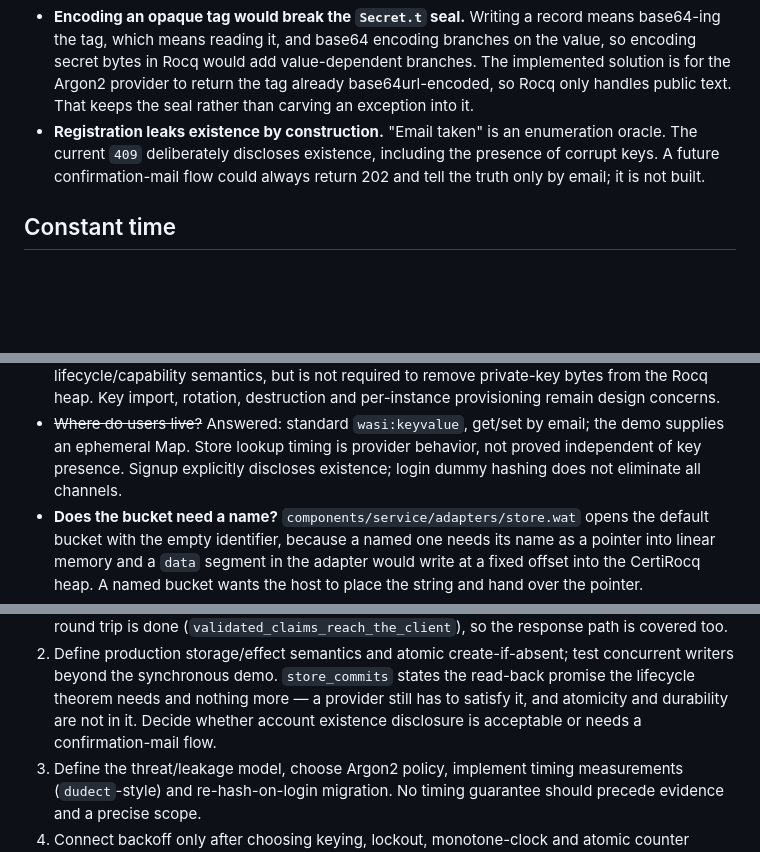
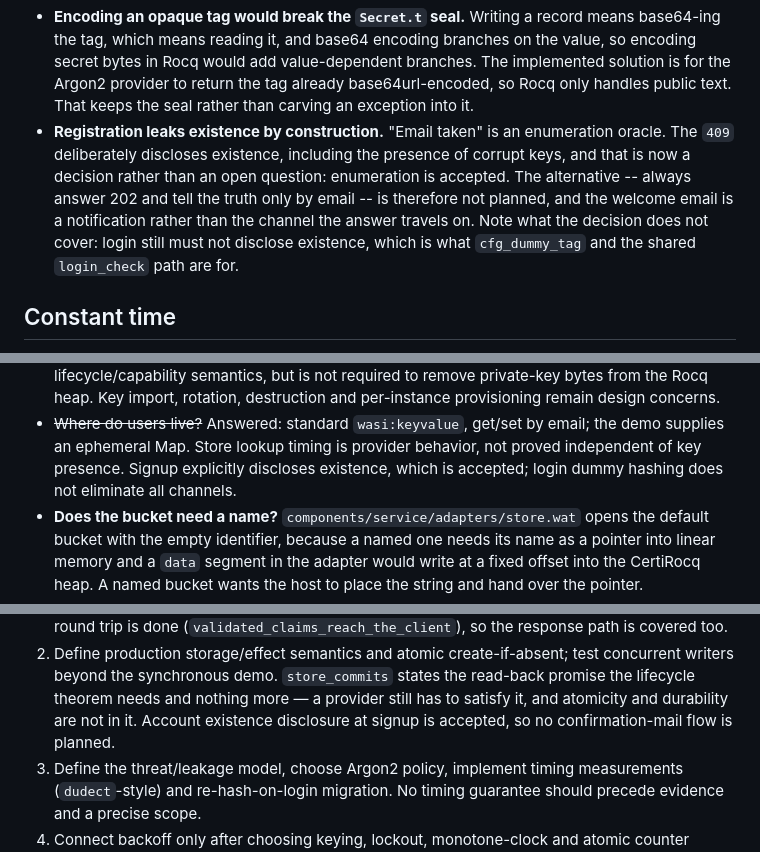
Before and after one commit to womeier/authentikate, a Markdown page: PLAN.md, 3 parts joined by grey strips. Rendered like a GitHub page; blank space fills up the shorter version.

Commit message:
accept enumeration at signup
"Email taken" is an oracle, and the 409 was marked as an open question
with an always-202 confirmation-mail flow as the alternative.  Decided:
enumeration is accepted, so that flow is not planned and the welcome
email stays a notification rather than the channel the answer travels
on.

The decision covers signup only.  Login still must not disclose
existence, which is what cfg_dummy_tag and the shared login_check path
are for.

Co-Authored-By: Claude Opus 5 <noreply@anthropic.com>

```diff
--- a/PLAN.md
+++ b/PLAN.md
@@ -495,9 +495,13 @@ Two things that bite, both non-obvious:
   base64url-encoded, so Rocq only handles public text.  That keeps the seal
   rather than carving an exception into it.
 - **Registration leaks existence by construction.**  "Email taken" is an
-  enumeration oracle. The current `409` deliberately discloses existence,
-  including the presence of corrupt keys. A future confirmation-mail flow
-  could always return 202 and tell the truth only by email; it is not built.
+  enumeration oracle. The `409` deliberately discloses existence, including
+  the presence of corrupt keys, and that is now a decision rather than an open
+  question: enumeration is accepted. The alternative -- always answer 202 and
+  tell the truth only by email -- is therefore not planned, and the welcome
+  email is a notification rather than the channel the answer travels on. Note
+  what the decision does not cover: login still must not disclose existence,
+  which is what `cfg_dummy_tag` and the shared `login_check` path are for.
 
 ## Constant time
 
@@ -868,7 +872,8 @@ proof.
 - ~~Where do users live?~~ Answered: standard `wasi:keyvalue`, get/set by
   email; the demo supplies an ephemeral Map. Store lookup timing is provider
   behavior, not proved independent of key presence. Signup explicitly
-  discloses existence; login dummy hashing does not eliminate all channels.
+  discloses existence, which is accepted; login dummy hashing does not
+  eliminate all channels.
 - **Does the bucket need a name?**  `components/service/adapters/store.wat` opens the default
   bucket with the empty identifier, because a named one needs its name as a
   pointer into linear memory and a `data` segment in the adapter would write
@@ -909,8 +914,8 @@ Remaining work, in priority order:
    test concurrent writers beyond the synchronous demo. `store_commits` states
    the read-back promise the lifecycle theorem needs and nothing more — a
    provider still has to satisfy it, and atomicity and durability are not in
-   it. Decide whether account existence disclosure is acceptable or needs a
-   confirmation-mail flow.
+   it. Account existence disclosure at signup is accepted, so no
+   confirmation-mail flow is planned.
 3. Define the threat/leakage model, choose Argon2 policy, implement timing
    measurements (`dudect`-style) and re-hash-on-login migration. No timing
    guarantee should precede evidence and a precise scope.
```
